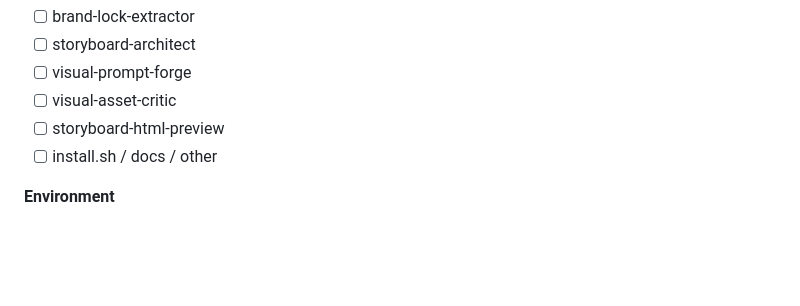
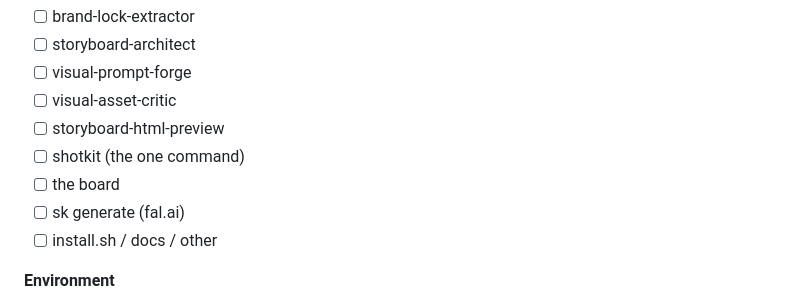
Before and after one commit to whystrohm/shotkit, a Markdown page: .github/ISSUE_TEMPLATE/bug.md, the part around the change. Drawn GitHub-style; blank space fills up the shorter version.

```diff
--- a/.github/ISSUE_TEMPLATE/bug.md
+++ b/.github/ISSUE_TEMPLATE/bug.md
@@ -10,6 +10,9 @@ labels: bug
 - [ ] visual-prompt-forge
 - [ ] visual-asset-critic
 - [ ] storyboard-html-preview
+- [ ] shotkit (the one command)
+- [ ] the board
+- [ ] sk generate (fal.ai)
 - [ ] install.sh / docs / other
 
 **Environment**
```
Also changed, not shown: .github/ISSUE_TEMPLATE/feature.md (added, +13 -0 lines), .github/PULL_REQUEST_TEMPLATE.md (added, +13 -0 lines), CODE_OF_CONDUCT.md (added, +12 -0 lines), CONTRIBUTING.md (added, +43 -0 lines), README.md (+23 -6 lines), SECURITY.md (added, +32 -0 lines), docs/releases/v3.2.0.md (added, +13 -0 lines), docs/releases/v3.3.0.md (added, +15 -0 lines), docs/images/social-preview.png, 1 other file.
